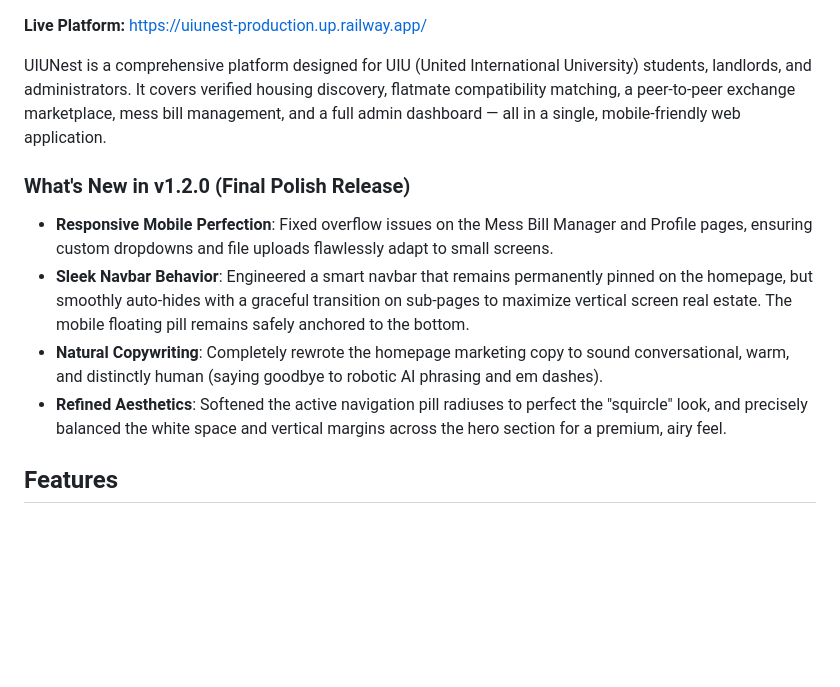
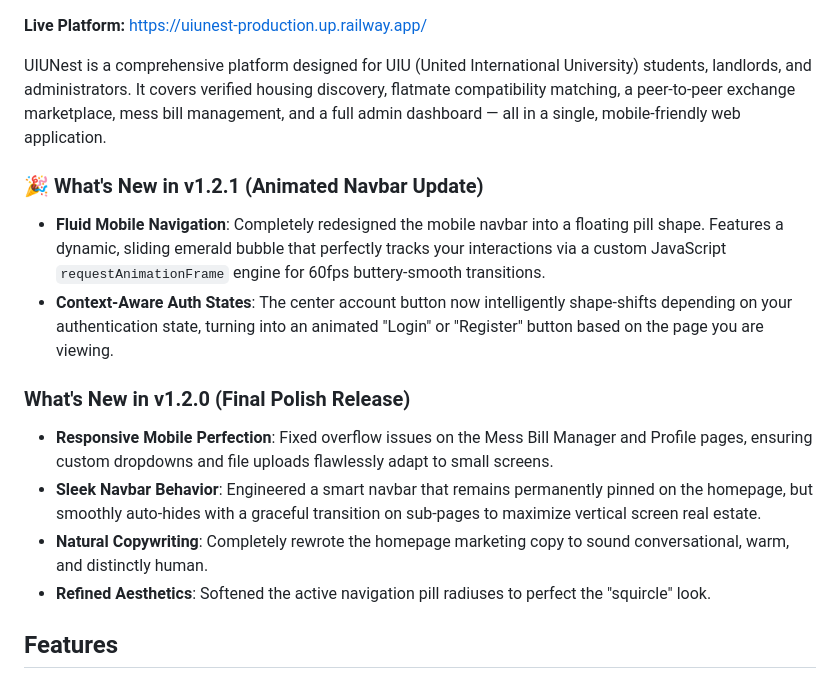
Before and after one commit to SpicyFalcon619/UIUNest, a Markdown page: README.md, the part around the change. GitHub-like rendering; blank space fills up the shorter version.

Commit message:
docs: bump version to v1.2.1 and document animated navbar

```diff
--- a/README.md
+++ b/README.md
@@ -9,11 +9,15 @@
 
 UIUNest is a comprehensive platform designed for UIU (United International University) students, landlords, and administrators. It covers verified housing discovery, flatmate compatibility matching, a peer-to-peer exchange marketplace, mess bill management, and a full admin dashboard — all in a single, mobile-friendly web application.
 
+### 🎉 What's New in v1.2.1 (Animated Navbar Update)
+- **Fluid Mobile Navigation**: Completely redesigned the mobile navbar into a floating pill shape. Features a dynamic, sliding emerald bubble that perfectly tracks your interactions via a custom JavaScript `requestAnimationFrame` engine for 60fps buttery-smooth transitions.
+- **Context-Aware Auth States**: The center account button now intelligently shape-shifts depending on your authentication state, turning into an animated "Login" or "Register" button based on the page you are viewing.
+
 ### What's New in v1.2.0 (Final Polish Release)
 - **Responsive Mobile Perfection**: Fixed overflow issues on the Mess Bill Manager and Profile pages, ensuring custom dropdowns and file uploads flawlessly adapt to small screens.
-- **Sleek Navbar Behavior**: Engineered a smart navbar that remains permanently pinned on the homepage, but smoothly auto-hides with a graceful transition on sub-pages to maximize vertical screen real estate. The mobile floating pill remains safely anchored to the bottom.
-- **Natural Copywriting**: Completely rewrote the homepage marketing copy to sound conversational, warm, and distinctly human (saying goodbye to robotic AI phrasing and em dashes).
-- **Refined Aesthetics**: Softened the active navigation pill radiuses to perfect the "squircle" look, and precisely balanced the white space and vertical margins across the hero section for a premium, airy feel.
+- **Sleek Navbar Behavior**: Engineered a smart navbar that remains permanently pinned on the homepage, but smoothly auto-hides with a graceful transition on sub-pages to maximize vertical screen real estate.
+- **Natural Copywriting**: Completely rewrote the homepage marketing copy to sound conversational, warm, and distinctly human.
+- **Refined Aesthetics**: Softened the active navigation pill radiuses to perfect the "squircle" look.
 
 ## Features
 
```
Also changed, not shown: docs/walkthrough.md (+9 -0 lines).
